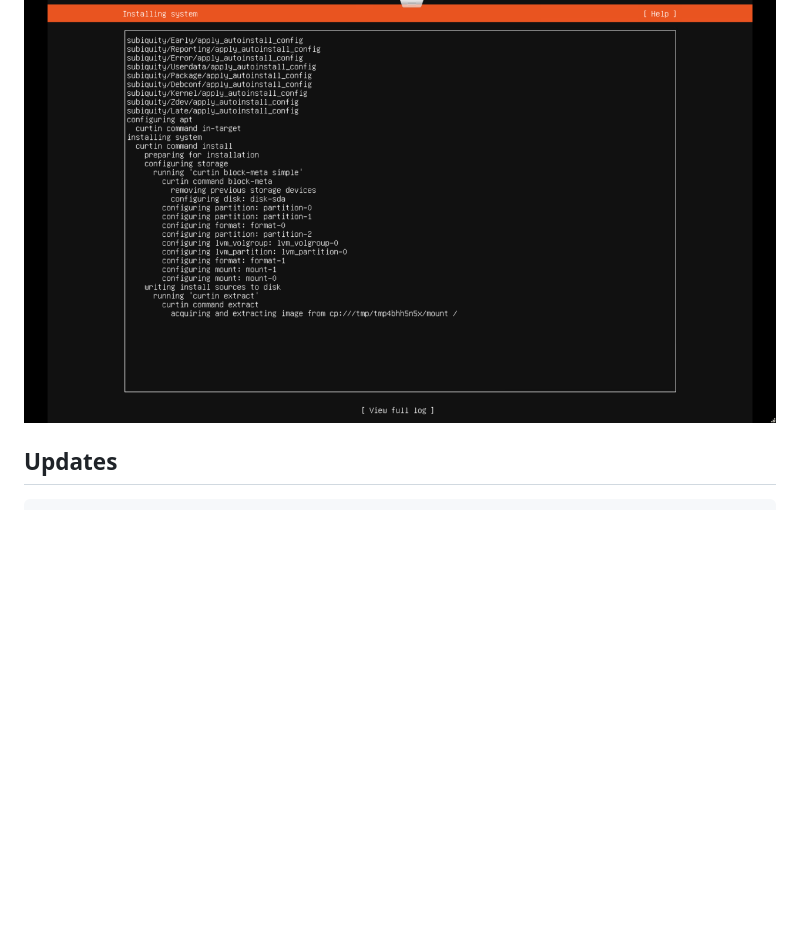
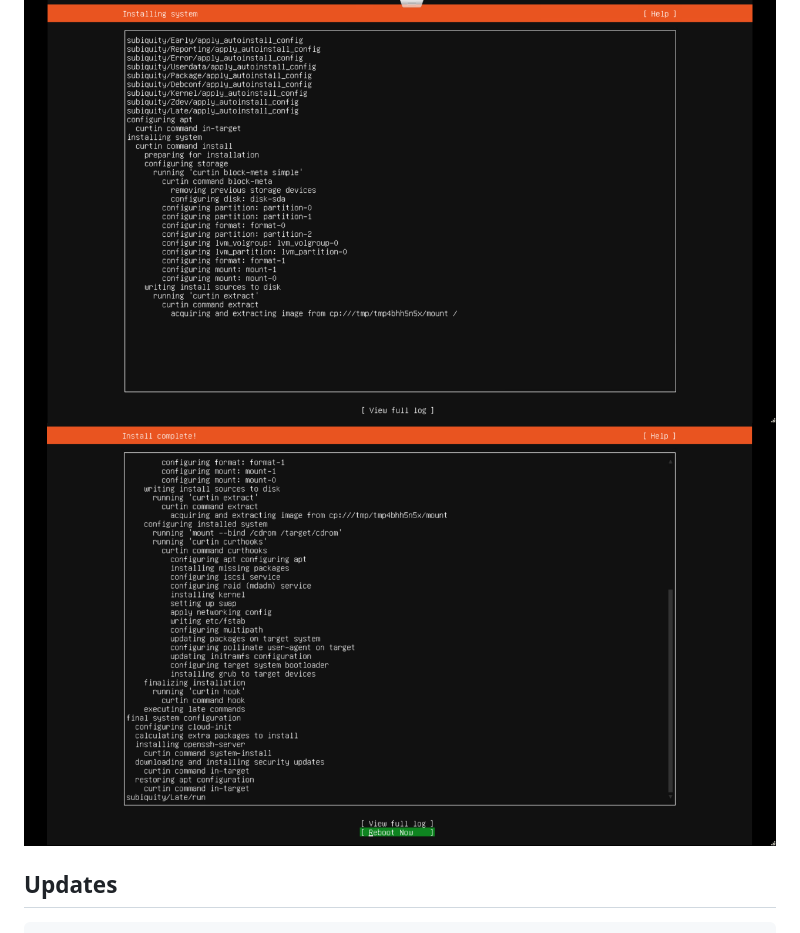
Before and after one commit to davidziegert/how-to, a Markdown page: linux/INSTALLATION.md, the part around the change. Rendered like a GitHub page; pictures changed too: files/linux_install_17.png (added); blank space fills up the shorter version.

```diff
--- a/linux/INSTALLATION.md
+++ b/linux/INSTALLATION.md
@@ -16,6 +16,7 @@
 ![Screenshot-14](/files/linux_install_14.png)
 ![Screenshot-15](/files/linux_install_15.png)
 ![Screenshot-16](/files/linux_install_16.png)
+![Screenshot-17](/files/linux_install_17.png)
 
 ## Updates
 
```
